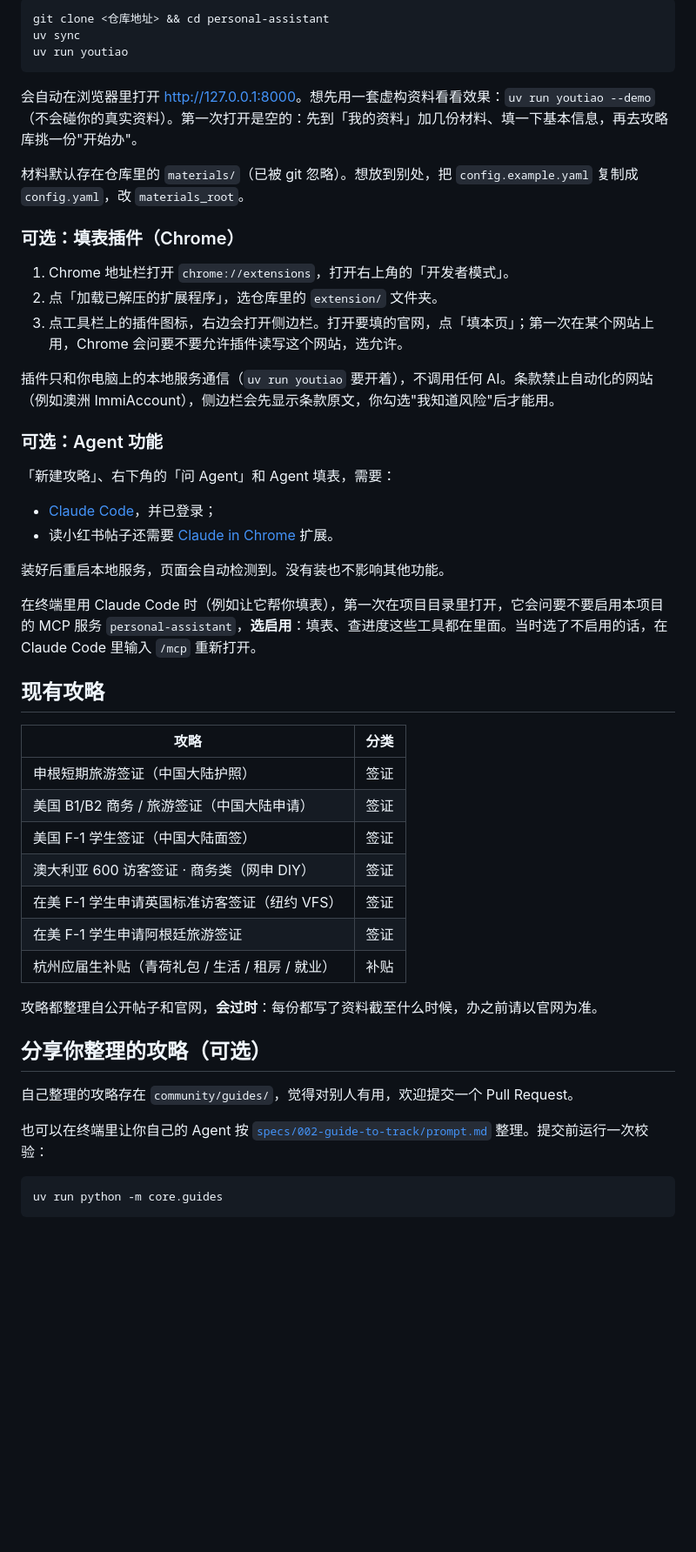
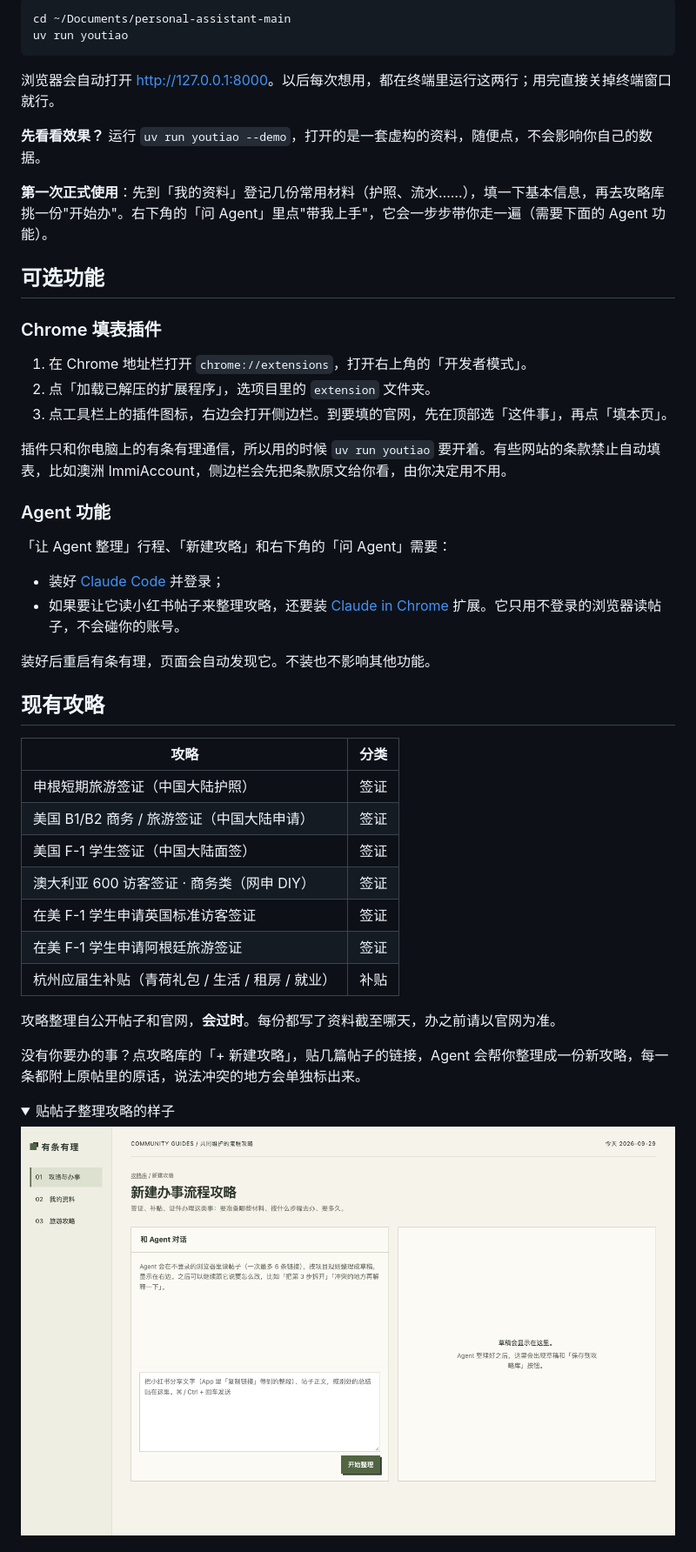
Before and after one commit to NowhereMan-in-Galaxy/visa-application-helper, a Markdown page: README.md, the part around one of its changes. Shown at 87% size. Drawn GitHub-style; folded sections open; blank space fills up the shorter version.

````diff
--- a/README.md
+++ b/README.md
@@ -44,32 +74,33 @@
 
 ```bash
-git clone <仓库地址> && cd personal-assistant
-uv sync
+cd ~/Documents/personal-assistant-main
 uv run youtiao
 ```
 
-会自动在浏览器里打开 <http://127.0.0.1:8000>。想先用一套虚构资料看看效果：`uv run youtiao --demo`（不会碰你的真实资料）。第一次打开是空的：先到「我的资料」加几份材料、填一下基本信息，再去攻略库挑一份"开始办"。
+浏览器会自动打开 <http://127.0.0.1:8000>。以后每次想用，都在终端里运行这两行；用完直接关掉终端窗口就行。
 
-材料默认存在仓库里的 `materials/`（已被 git 忽略）。想放到别处，把 `config.example.yaml` 复制成 `config.yaml`，改 `materials_root`。
+**先看看效果？** 运行 `uv run youtiao --demo`，打开的是一套虚构的资料，随便点，不会影响你自己的数据。
 
-### 可选：填表插件（Chrome）
+**第一次正式使用**：先到「我的资料」登记几份常用材料（护照、流水……），填一下基本信息，再去攻略库挑一份"开始办"。右下角的「问 Agent」里点"带我上手"，它会一步步带你走一遍（需要下面的 Agent 功能）。
 
-1. Chrome 地址栏打开 `chrome://extensions`，打开右上角的「开发者模式」。
-2. 点「加载已解压的扩展程序」，选仓库里的 `extension/` 文件夹。
-3. 点工具栏上的插件图标，右边会打开侧边栏。打开要填的官网，点「填本页」；第一次在某个网站上用，Chrome 会问要不要允许插件读写这个网站，选允许。
+## 可选功能
 
-插件只和你电脑上的本地服务通信（`uv run youtiao` 要开着），不调用任何 AI。条款禁止自动化的网站（例如澳洲 ImmiAccount），侧边栏会先显示条款原文，你勾选"我知道风险"后才能用。
+### Chrome 填表插件
 
-### 可选：Agent 功能
+1. 在 Chrome 地址栏打开 `chrome://extensions`，打开右上角的「开发者模式」。
+2. 点「加载已解压的扩展程序」，选项目里的 `extension` 文件夹。
+3. 点工具栏上的插件图标，右边会打开侧边栏。到要填的官网，先在顶部选「这件事」，再点「填本页」。
 
-「新建攻略」、右下角的「问 Agent」和 Agent 填表，需要：
+插件只和你电脑上的有条有理通信，所以用的时候 `uv run youtiao` 要开着。有些网站的条款禁止自动填表，比如澳洲 ImmiAccount，侧边栏会先把条款原文给你看，由你决定用不用。
 
-- [Claude Code](https://claude.com/claude-code)，并已登录；
-- 读小红书帖子还需要 [Claude in Chrome](https://claude.ai/chrome) 扩展。
+### Agent 功能
 
-装好后重启本地服务，页面会自动检测到。没有装也不影响其他功能。
+「让 Agent 整理」行程、「新建攻略」和右下角的「问 Agent」需要：
 
-在终端里用 Claude Code 时（例如让它帮你填表），第一次在项目目录里打开，它会问要不要启用本项目的 MCP 服务 `personal-assistant`，**选启用**：填表、查进度这些工具都在里面。当时选了不启用的话，在 Claude Code 里输入 `/mcp` 重新打开。
+- 装好 [Claude Code](https://claude.com/claude-code) 并登录；
+- 如果要让它读小红书帖子来整理攻略，还要装 [Claude in Chrome](https://claude.ai/chrome) 扩展。它只用不登录的浏览器读帖子，不会碰你的账号。
+
+装好后重启有条有理，页面会自动发现它。不装也不影响其他功能。
 
 ## 现有攻略
 
@@ -79,19 +110,17 @@ uv run youtiao
 | 美国 B1/B2 商务 / 旅游签证（中国大陆申请） | 签证 |
 | 美国 F-1 学生签证（中国大陆面签） | 签证 |
 | 澳大利亚 600 访客签证 · 商务类（网申 DIY） | 签证 |
-| 在美 F-1 学生申请英国标准访客签证（纽约 VFS） | 签证 |
+| 在美 F-1 学生申请英国标准访客签证 | 签证 |
 | 在美 F-1 学生申请阿根廷旅游签证 | 签证 |
 | 杭州应届生补贴（青荷礼包 / 生活 / 租房 / 就业） | 补贴 |
 
-攻略都整理自公开帖子和官网，**会过时**：每份都写了资料截至什么时候，办之前请以官网为准。
+攻略整理自公开帖子和官网，**会过时**。每份都写了资料截至哪天，办之前请以官网为准。
 
-## 分享你整理的攻略（可选）
+没有你要办的事？点攻略库的「+ 新建攻略」，贴几篇帖子的链接，Agent 会帮你整理成一份新攻略，每一条都附上原帖里的原话，说法冲突的地方会单独标出来。
 
-自己整理的攻略存在 `community/guides/`，觉得对别人有用，欢迎提交一个 Pull Request。
+<details><summary>贴帖子整理攻略的样子</summary>
 
-也可以在终端里让你自己的 Agent 按 [`specs/002-guide-to-track/prompt.md`](./specs/002-guide-to-track/prompt.md) 整理。提交前运行一次校验：
+![新建攻略](docs/screenshots/new-guide.png)
 
-```bash
-uv run python -m core.guides
-```
+</details>
 
````
Also changed, not shown: other parts of README.md (+82 -49 lines), CONTRIBUTING.md (added, +69 -0 lines), docs/screenshots/home.png, docs/screenshots/track.png, docs/screenshots/trip.png (added).
